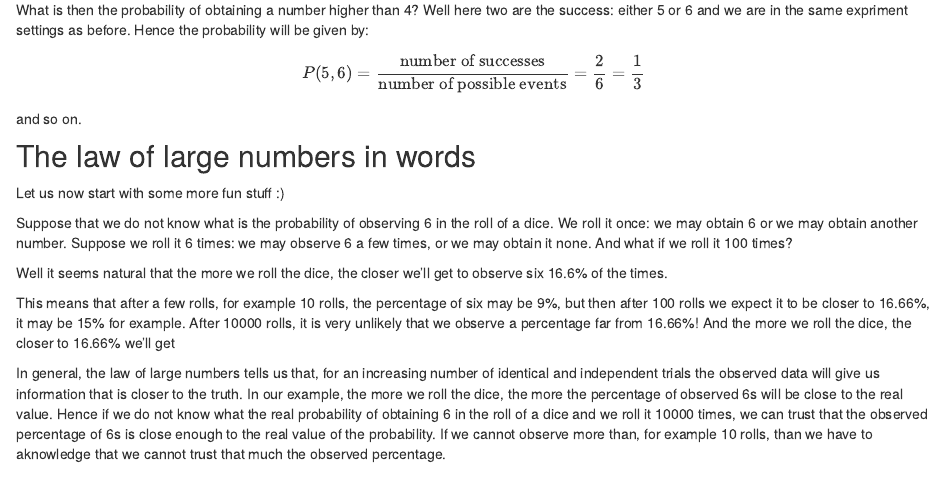
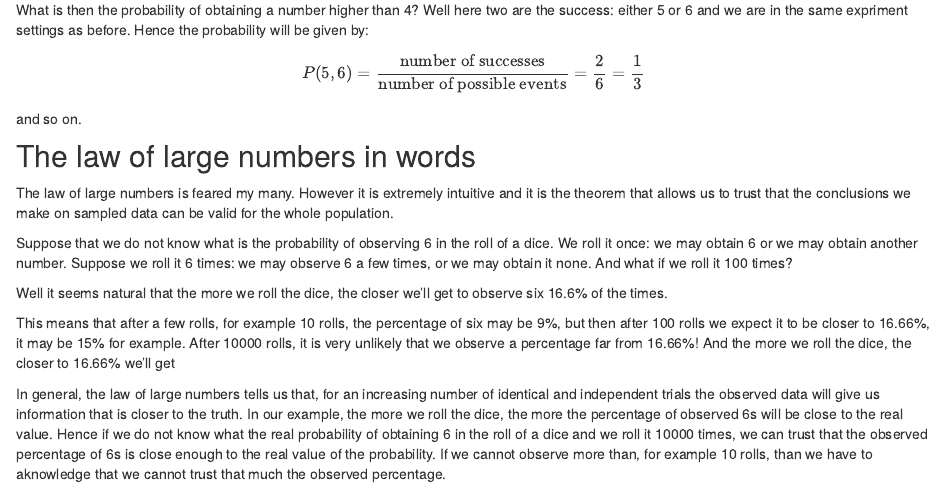
Before and after one commit to emanuelaf/emanuelaf.github.io, an R Markdown document (lln.Rmd): the page in a window 1100 px wide, from 420 px down. The pictures show the output file lln.html that the author committed with the source, opened offline; library style sheets and scripts come from the installed R packages.

Commit message:
edited law large numbers

```diff
--- a/lln.Rmd
+++ b/lln.Rmd
@@ -32,7 +32,7 @@ and so on.
 
 ## The law of large numbers in words
 
-Let us now start with some more fun stuff :)
+The law of large numbers is feared my many. However it is extremely intuitive and it is the theorem that allows us to trust that the conclusions we make on sampled data can be valid for the whole population.
 
 Suppose that we do not know what is the probability of observing 6 in the roll of a dice. We roll it once: we may obtain 6 or we may obtain another number. Suppose we roll it 6 times: we may observe 6 a few times, or we may obtain it none. And what if we roll it 100 times?
 
```
Also changed, not shown: lln.html.
